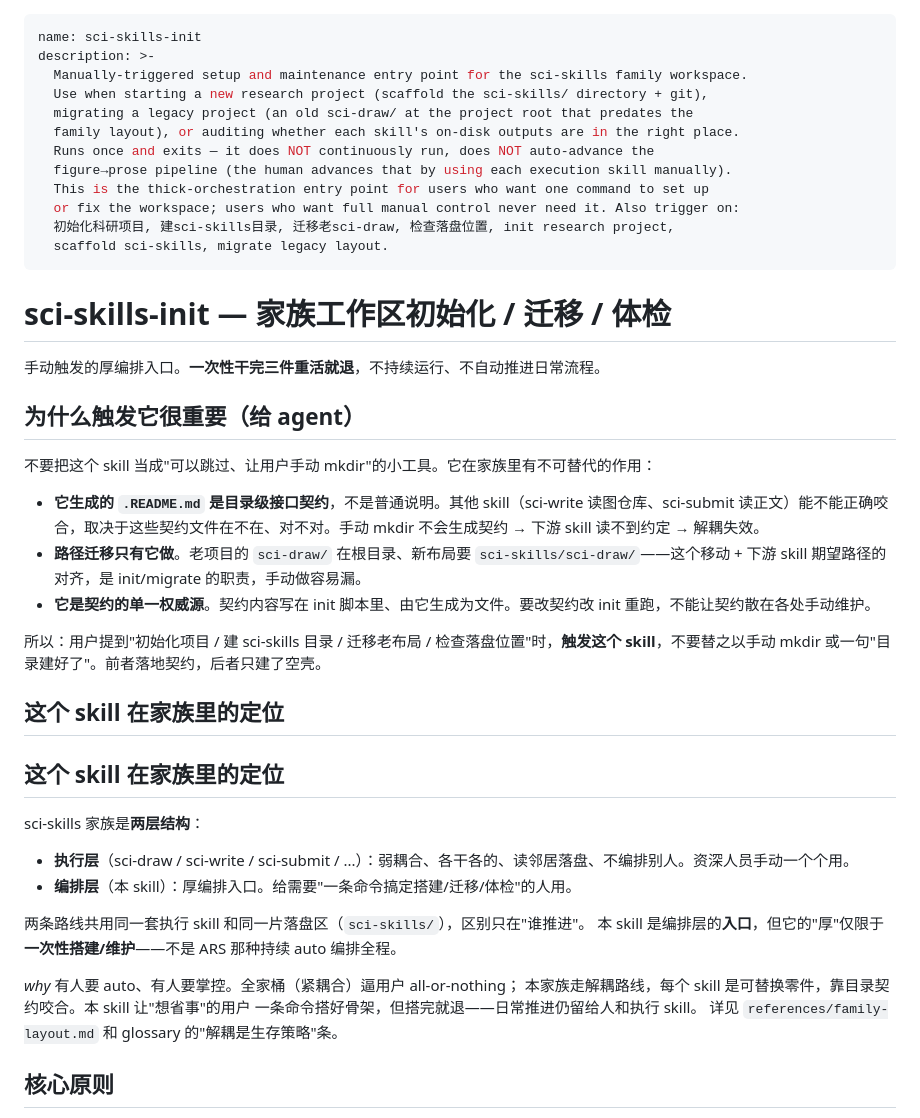
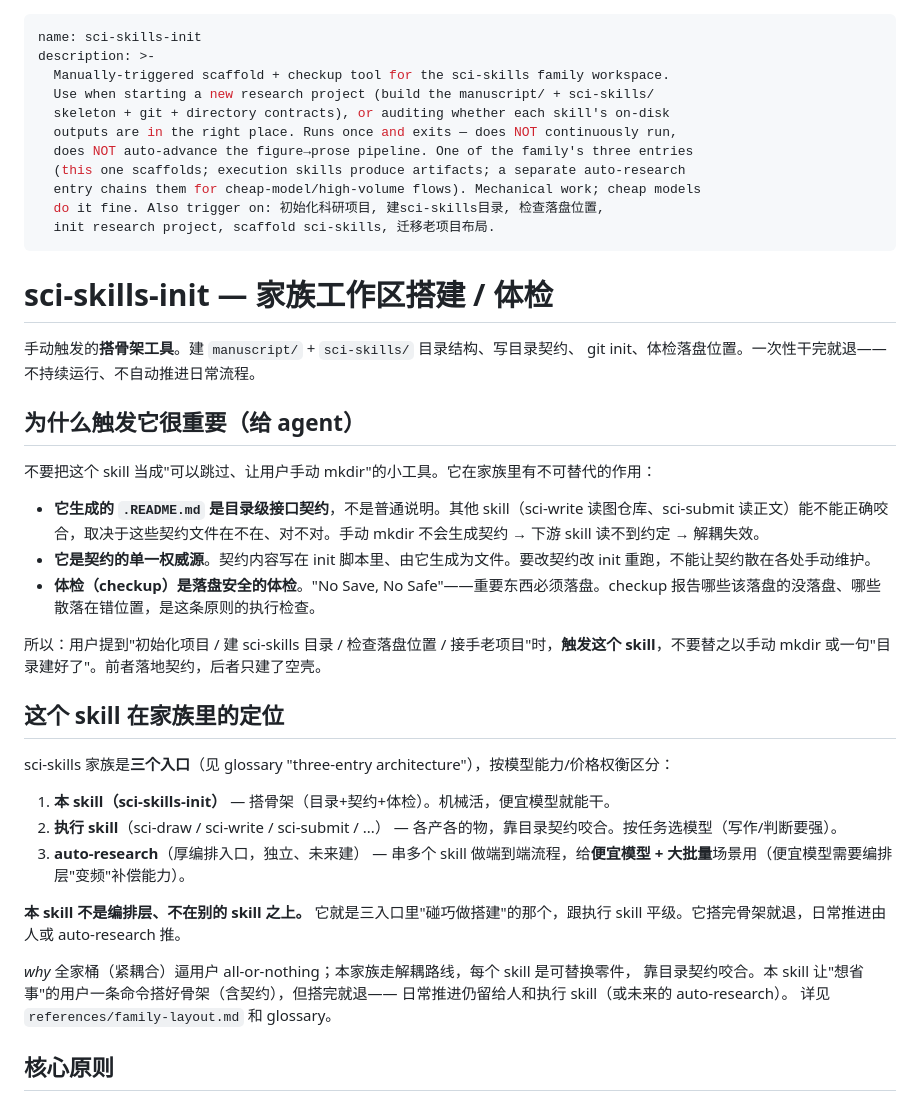
Before and after one commit to Joe-zhouman/sci-skills, a Markdown page: skills/sci-skills-init/SKILL.md, the part around the change. Rendered like a GitHub page.

Commit message:
sci-skills-init: align SKILL.md to three-entry architecture
Previous text called it the 'thick-orchestration entry point' and described a
'two-layer family (execution + orchestrator)'. Both framings were over-corrected
away in the glossary's three-entry recalibration. This commit aligns SKILL.md:
- description: 'scaffold + checkup tool', one of three entries (not the orchestrator)
- removed stale 'migrating a legacy project' (migrate subcommand was removed)
- 'why it matters' section: kept the agent-facing why, added No-Save-No-Safe angle
- positioning section: three entries by model/price tradeoff; this skill scaffolds
  and is peer to execution skills, NOT above them; auto-research is the separate
  thick-orchestration entry, future

```diff
--- a/skills/sci-skills-init/SKILL.md
+++ b/skills/sci-skills-init/SKILL.md
@@ -1,48 +1,46 @@
 ---
 name: sci-skills-init
 description: >-
-  Manually-triggered setup and maintenance entry point for the sci-skills family workspace.
-  Use when starting a new research project (scaffold the sci-skills/ directory + git),
-  migrating a legacy project (an old sci-draw/ at the project root that predates the
-  family layout), or auditing whether each skill's on-disk outputs are in the right place.
-  Runs once and exits — it does NOT continuously run, does NOT auto-advance the
-  figure→prose pipeline (the human advances that by using each execution skill manually).
-  This is the thick-orchestration entry point for users who want one command to set up
-  or fix the workspace; users who want full manual control never need it. Also trigger on:
-  初始化科研项目, 建sci-skills目录, 迁移老sci-draw, 检查落盘位置, init research project,
-  scaffold sci-skills, migrate legacy layout.
+  Manually-triggered scaffold + checkup tool for the sci-skills family workspace.
+  Use when starting a new research project (build the manuscript/ + sci-skills/
+  skeleton + git + directory contracts), or auditing whether each skill's on-disk
+  outputs are in the right place. Runs once and exits — does NOT continuously run,
+  does NOT auto-advance the figure→prose pipeline. One of the family's three entries
+  (this one scaffolds; execution skills produce artifacts; a separate auto-research
+  entry chains them for cheap-model/high-volume flows). Mechanical work; cheap models
+  do it fine. Also trigger on: 初始化科研项目, 建sci-skills目录, 检查落盘位置,
+  init research project, scaffold sci-skills, 迁移老项目布局.
 ---
 
-# sci-skills-init — 家族工作区初始化 / 迁移 / 体检
+# sci-skills-init — 家族工作区搭建 / 体检
 
-手动触发的厚编排入口。**一次性干完三件重活就退**，不持续运行、不自动推进日常流程。
+手动触发的**搭骨架工具**。建 `manuscript/` + `sci-skills/` 目录结构、写目录契约、
+git init、体检落盘位置。一次性干完就退——不持续运行、不自动推进日常流程。
 
 ## 为什么触发它很重要（给 agent）
 
 不要把这个 skill 当成"可以跳过、让用户手动 mkdir"的小工具。它在家族里有不可替代的作用：
 
 - **它生成的 `.README.md` 是目录级接口契约**，不是普通说明。其他 skill（sci-write 读图仓库、sci-submit 读正文）能不能正确咬合，取决于这些契约文件在不在、对不对。手动 mkdir 不会生成契约 → 下游 skill 读不到约定 → 解耦失效。
-- **路径迁移只有它做**。老项目的 `sci-draw/` 在根目录、新布局要 `sci-skills/sci-draw/`——这个移动 + 下游 skill 期望路径的对齐，是 init/migrate 的职责，手动做容易漏。
 - **它是契约的单一权威源**。契约内容写在 init 脚本里、由它生成为文件。要改契约改 init 重跑，不能让契约散在各处手动维护。
+- **体检（checkup）是落盘安全的体检**。"No Save, No Safe"——重要东西必须落盘。checkup 报告哪些该落盘的没落盘、哪些散落在错位置，是这条原则的执行检查。
 
-所以：用户提到"初始化项目 / 建 sci-skills 目录 / 迁移老布局 / 检查落盘位置"时，**触发这个 skill**，不要替之以手动 mkdir 或一句"目录建好了"。前者落地契约，后者只建了空壳。
+所以：用户提到"初始化项目 / 建 sci-skills 目录 / 检查落盘位置 / 接手老项目"时，**触发这个 skill**，不要替之以手动 mkdir 或一句"目录建好了"。前者落地契约，后者只建了空壳。
 
 ## 这个 skill 在家族里的定位
 
-## 这个 skill 在家族里的定位
+sci-skills 家族是**三个入口**（见 glossary "three-entry architecture"），按模型能力/价格权衡区分：
 
-sci-skills 家族是**两层结构**：
+1. **本 skill（sci-skills-init）** — 搭骨架（目录+契约+体检）。机械活，便宜模型就能干。
+2. **执行 skill**（sci-draw / sci-write / sci-submit / ...） — 各产各的物，靠目录契约咬合。按任务选模型（写作/判断要强）。
+3. **auto-research**（厚编排入口，独立、未来建） — 串多个 skill 做端到端流程，给**便宜模型 + 大批量**场景用（便宜模型需要编排层"变频"补偿能力）。
 
-- **执行层**（sci-draw / sci-write / sci-submit / ...）：弱耦合、各干各的、读邻居落盘、不编排别人。资深人员手动一个个用。
-- **编排层**（本 skill）：厚编排入口。给需要"一条命令搞定搭建/迁移/体检"的人用。
+**本 skill 不是编排层、不在别的 skill 之上。** 它就是三入口里"碰巧做搭建"的那个，跟执行 skill 平级。它搭完骨架就退，日常推进由人或 auto-research 推。
 
-两条路线共用同一套执行 skill 和同一片落盘区（`sci-skills/`），区别只在"谁推进"。
-本 skill 是编排层的**入口**，但它的"厚"仅限于**一次性搭建/维护**——不是 ARS 那种持续 auto 编排全程。
-
-_why_ 有人要 auto、有人要掌控。全家桶（紧耦合）逼用户 all-or-nothing；
-本家族走解耦路线，每个 skill 是可替换零件，靠目录契约咬合。本 skill 让"想省事"的用户
-一条命令搭好骨架，但搭完就退——日常推进仍留给人和执行 skill。
-详见 `references/family-layout.md` 和 glossary 的"解耦是生存策略"条。
+_why_ 全家桶（紧耦合）逼用户 all-or-nothing；本家族走解耦路线，每个 skill 是可替换零件，
+靠目录契约咬合。本 skill 让"想省事"的用户一条命令搭好骨架（含契约），但搭完就退——
+日常推进仍留给人和执行 skill（或未来的 auto-research）。
+详见 `references/family-layout.md` 和 glossary。
 
 ## 核心原则
 
```
